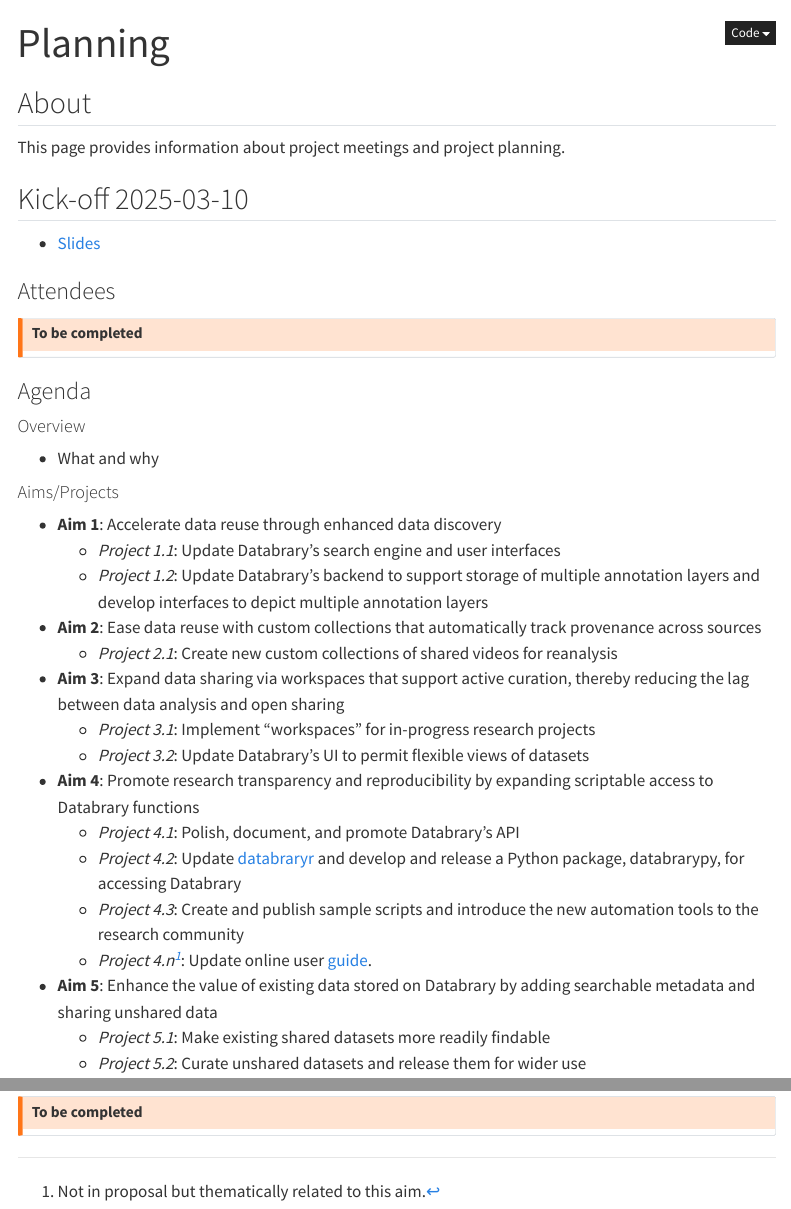
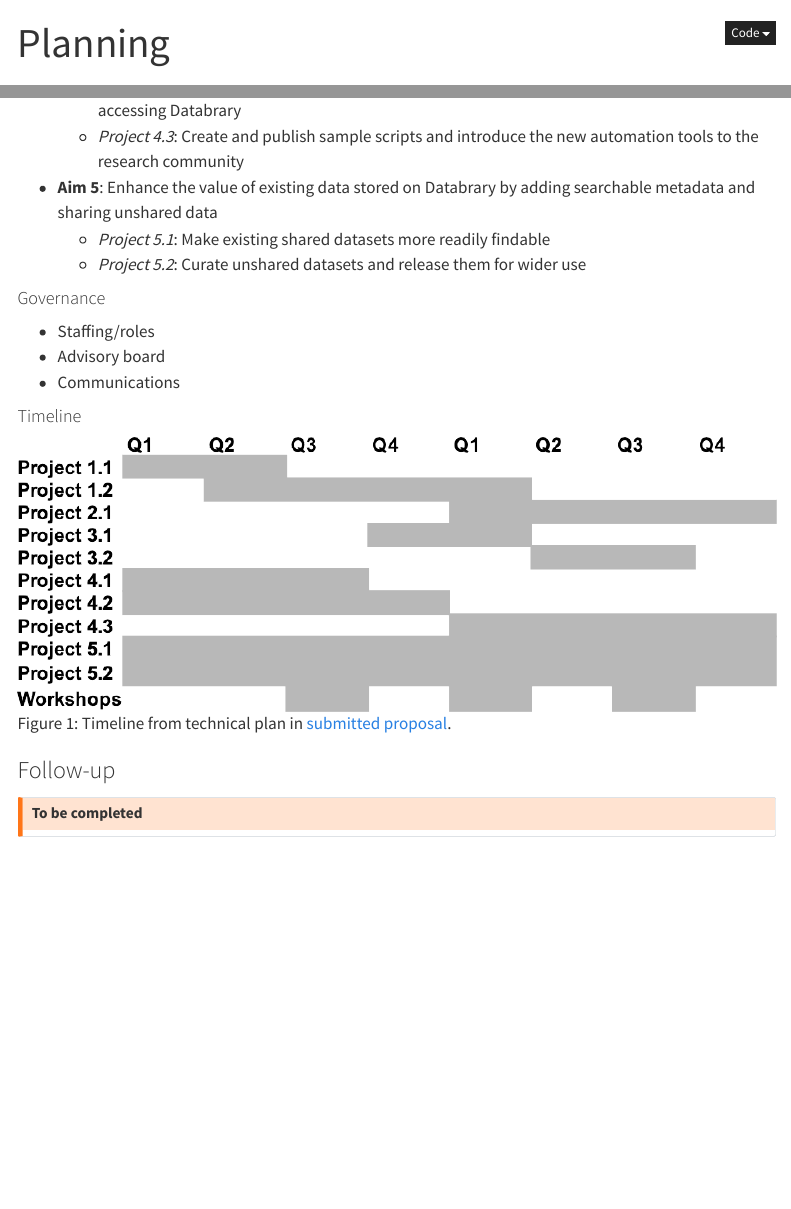
Before and after one commit to databrary/nsf-2444730, a Quarto document (src/planning.qmd): the page in a window 1100 px wide, from its top, and a second part further down, joined at a grey line. Rendered offline with R 4.5, knitr and Pandoc in place of Quarto, with nearby package versions; menus at the side of the page are left out.

Commit message:
Remove 4.n from planning agenda for 2025-03-10 kickoff.

```diff
--- a/src/planning.qmd
+++ b/src/planning.qmd
@@ -37,7 +37,6 @@
     - *Project 4.1*: Polish, document, and promote Databrary’s API
     - *Project 4.2*: Update [databraryr](https://github.com/databrary/databraryr) and develop and release a Python package, databrarypy, for accessing Databrary
     - *Project 4.3*: Create and publish sample scripts and introduce the new automation tools to the research community
-    - *Project 4.n^[Not in proposal but thematically related to this aim.]*: Update online user [guide](https://databrary.github.io/guide).
 - **Aim 5**: Enhance the value of existing data stored on Databrary by adding searchable metadata and sharing unshared data
     - *Project 5.1*: Make existing shared datasets more readily findable
     - *Project 5.2*: Curate unshared datasets and release them for wider use
```
Also changed, not shown: docs/search.json, 1 other file.
